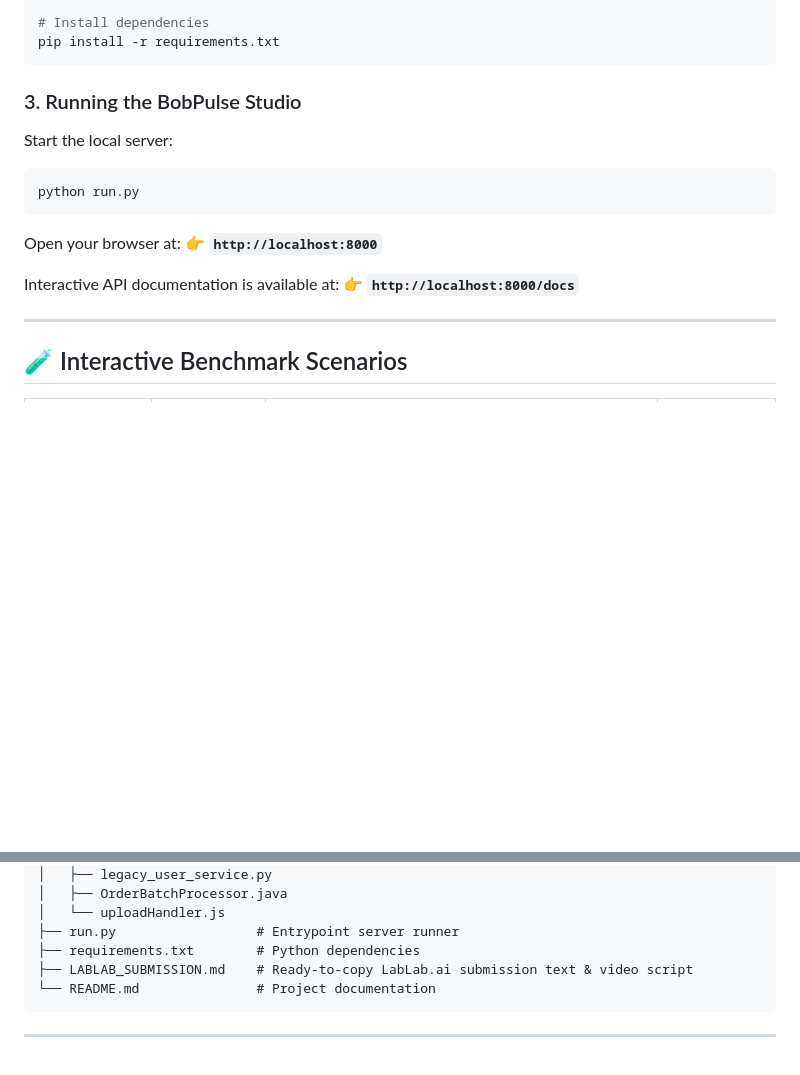
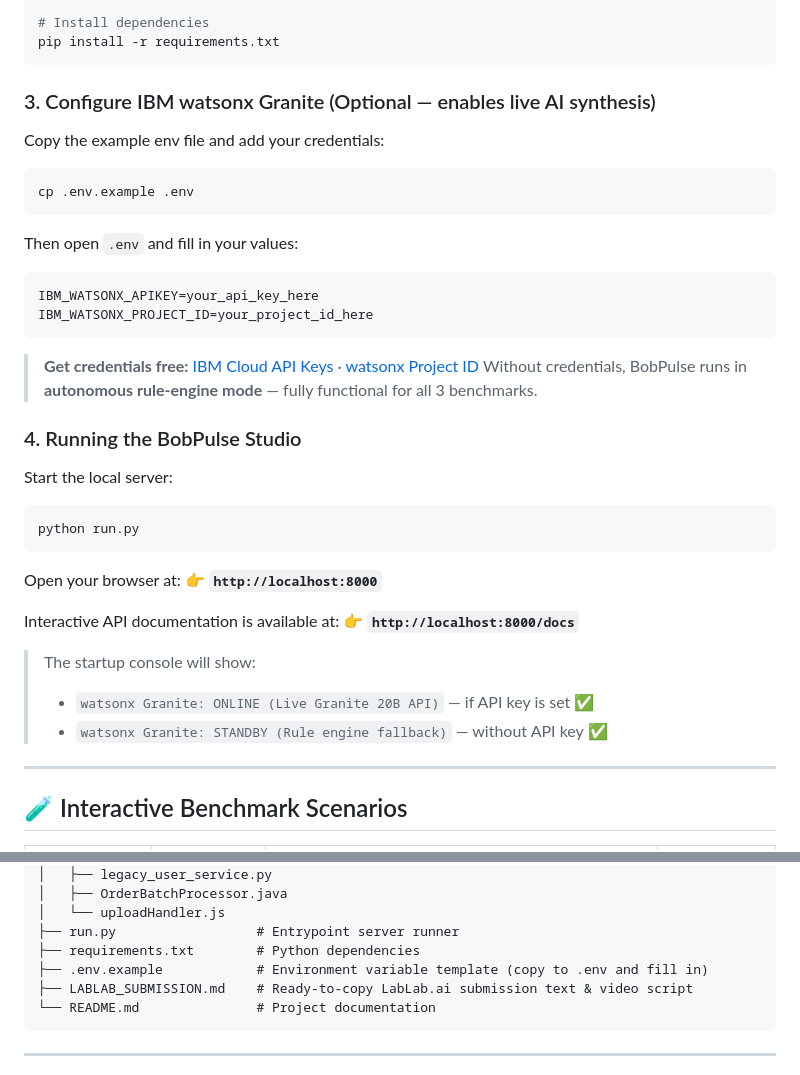
Before and after one commit to MANGAJJAR/IBM-Hackathon, a Markdown page: README.md, 2 parts joined by grey strips. Drawn GitHub-style; blank space fills up the shorter version.

Commit message:
docs(readme): add watsonx Granite configuration guide and environment setup

````diff
--- a/README.md
+++ b/README.md
@@ -74,7 +74,25 @@ cd IBM-Hackathon
 pip install -r requirements.txt
 ```
 
-### 3. Running the BobPulse Studio
+### 3. Configure IBM watsonx Granite (Optional — enables live AI synthesis)
+
+Copy the example env file and add your credentials:
+
+```bash
+cp .env.example .env
+```
+
+Then open `.env` and fill in your values:
+
+```
+IBM_WATSONX_APIKEY=your_api_key_here
+IBM_WATSONX_PROJECT_ID=your_project_id_here
+```
+
+> **Get credentials free:** [IBM Cloud API Keys](https://cloud.ibm.com/iam/apikeys) · [watsonx Project ID](https://dataplatform.cloud.ibm.com/projects)
+> Without credentials, BobPulse runs in **autonomous rule-engine mode** — fully functional for all 3 benchmarks.
+
+### 4. Running the BobPulse Studio
 
 Start the local server:
 
@@ -87,6 +105,10 @@ Open your browser at:
 
 Interactive API documentation is available at:
 👉 **`http://localhost:8000/docs`**
+
+> The startup console will show:
+> - `watsonx Granite: ONLINE (Live Granite 20B API)` — if API key is set ✅
+> - `watsonx Granite: STANDBY (Rule engine fallback)` — without API key ✅
 
 ---
 
@@ -121,6 +143,7 @@ Interactive API documentation is available at:
 │   └── uploadHandler.js
 ├── run.py                  # Entrypoint server runner
 ├── requirements.txt        # Python dependencies
+├── .env.example            # Environment variable template (copy to .env and fill in)
 ├── LABLAB_SUBMISSION.md    # Ready-to-copy LabLab.ai submission text & video script
 └── README.md               # Project documentation
 ```
````
